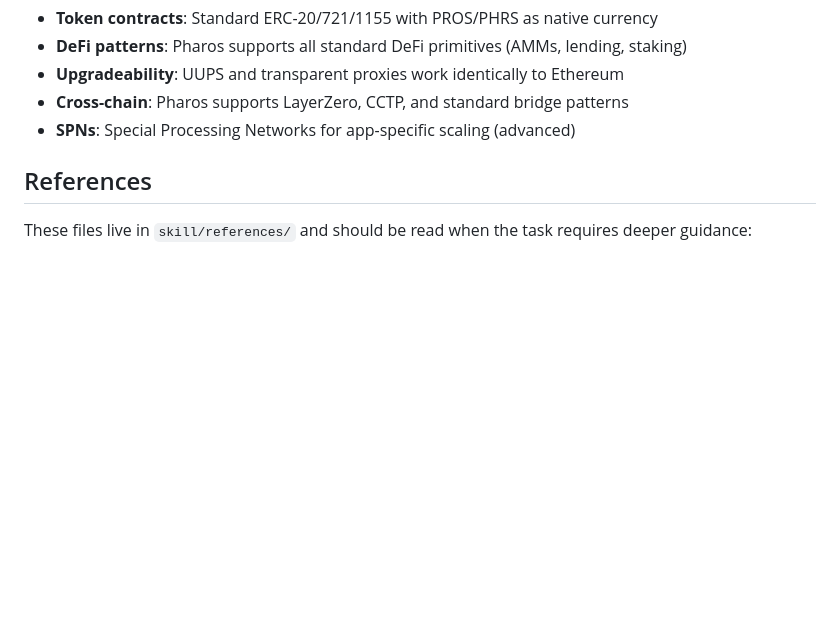
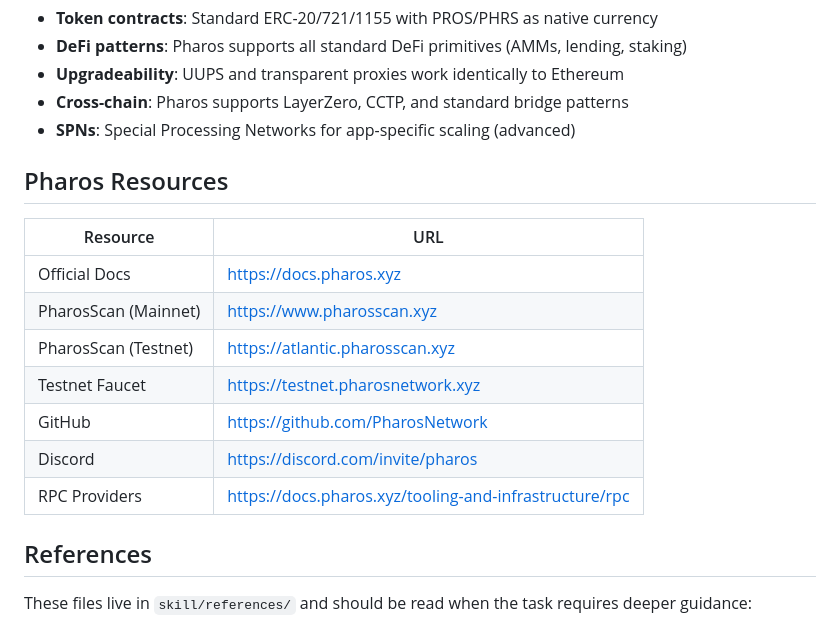
Before and after one commit to tejas0111/Pharos, a Markdown page: skill/SKILL.md, the part around the change. Rendered like a GitHub page; blank space fills up the shorter version.

```diff
--- a/skill/SKILL.md
+++ b/skill/SKILL.md
@@ -609,6 +609,18 @@ contract TimeLock {
 - **Cross-chain**: Pharos supports LayerZero, CCTP, and standard bridge patterns
 - **SPNs**: Special Processing Networks for app-specific scaling (advanced)
 
+## Pharos Resources
+
+| Resource | URL |
+|---|---|
+| Official Docs | https://docs.pharos.xyz |
+| PharosScan (Mainnet) | https://www.pharosscan.xyz |
+| PharosScan (Testnet) | https://atlantic.pharosscan.xyz |
+| Testnet Faucet | https://testnet.pharosnetwork.xyz |
+| GitHub | https://github.com/PharosNetwork |
+| Discord | https://discord.com/invite/pharos |
+| RPC Providers | https://docs.pharos.xyz/tooling-and-infrastructure/rpc |
+
 ## References
 
 These files live in `skill/references/` and should be read when the task requires deeper guidance:
```
Also changed, not shown: deploy-skill/skill/SKILL.md (+27 -0 lines).
